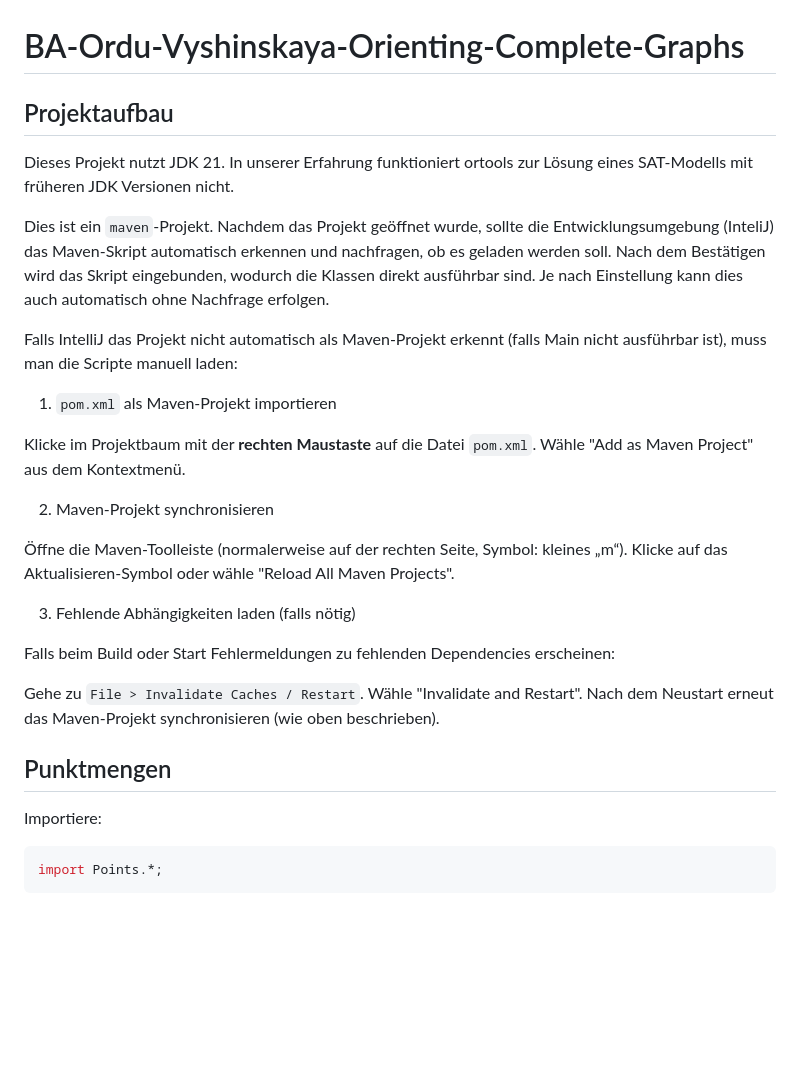
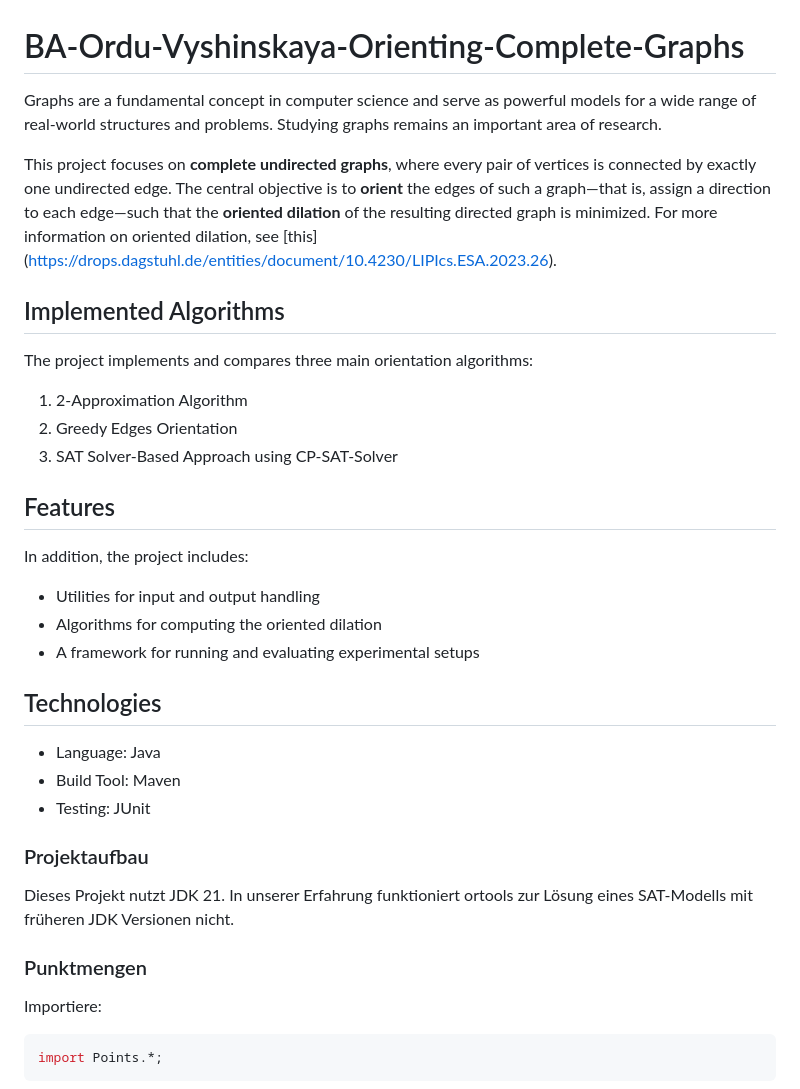
Before and after one commit to OlgaVysh/Orienting_complete_graphs, a Markdown page: README.md, the part around the change printed below. Drawn GitHub-style; blank space fills up the shorter version.

````diff
--- a/README.md
+++ b/README.md
@@ -1,35 +1,37 @@
 # BA-Ordu-Vyshinskaya-Orienting-Complete-Graphs
 
-## Projektaufbau
+Graphs are a fundamental concept in computer science and serve as powerful models for a wide range of real-world structures and problems. Studying graphs remains an important area of research.
+
+This project focuses on **complete undirected graphs**, where every pair of vertices is connected by exactly one undirected edge. The central objective is to **orient** the edges of such a graph—that is, assign a direction to each edge—such that the **oriented dilation** of the resulting directed graph is minimized.  For more information on oriented dilation, see [this] (https://drops.dagstuhl.de/entities/document/10.4230/LIPIcs.ESA.2023.26).
+
+## Implemented Algorithms
+
+The project implements and compares three main orientation algorithms:
+
+1. 2-Approximation Algorithm
+2. Greedy Edges Orientation
+3. SAT Solver-Based Approach using CP-SAT-Solver
+
+## Features
+
+In addition, the project includes:
+
+- Utilities for input and output handling
+- Algorithms for computing the oriented dilation
+- A framework for running and evaluating experimental setups
+
+## Technologies
+
+- Language: Java
+- Build Tool: Maven
+- Testing: JUnit
+
+
+### Projektaufbau
 
 Dieses Projekt nutzt JDK 21. In unserer Erfahrung funktioniert ortools zur Lösung eines SAT-Modells mit früheren JDK Versionen nicht.
 
-Dies ist ein `maven`-Projekt. Nachdem das Projekt geöffnet wurde, sollte die Entwicklungsumgebung (InteliJ) das Maven-Skript
-automatisch erkennen und nachfragen, ob es geladen werden soll. Nach dem Bestätigen wird das Skript eingebunden, wodurch
-die Klassen direkt ausführbar sind. Je nach Einstellung kann dies auch automatisch ohne Nachfrage erfolgen.
-
-Falls IntelliJ das Projekt nicht automatisch als Maven-Projekt erkennt (falls Main nicht ausführbar ist),
-muss man die Scripte manuell laden:
-
-1. `pom.xml` als Maven-Projekt importieren
-
- Klicke im Projektbaum mit der **rechten Maustaste** auf die Datei `pom.xml`.
- Wähle "Add as Maven Project" aus dem Kontextmenü.
-
-2. Maven-Projekt synchronisieren
-
- Öffne die Maven-Toolleiste (normalerweise auf der rechten Seite, Symbol: kleines „m“).
- Klicke auf das Aktualisieren-Symbol oder wähle "Reload All Maven Projects".
-
-3. Fehlende Abhängigkeiten laden (falls nötig)
-
- Falls beim Build oder Start Fehlermeldungen zu fehlenden Dependencies erscheinen:
-
- Gehe zu `File > Invalidate Caches / Restart`.
- Wähle "Invalidate and Restart".
- Nach dem Neustart erneut das Maven-Projekt synchronisieren (wie oben beschrieben).
-
-## Punktmengen
+### Punktmengen
 
 Importiere:
 ```java
````
Also changed, not shown: other parts of README.md (+10 -10 lines).
